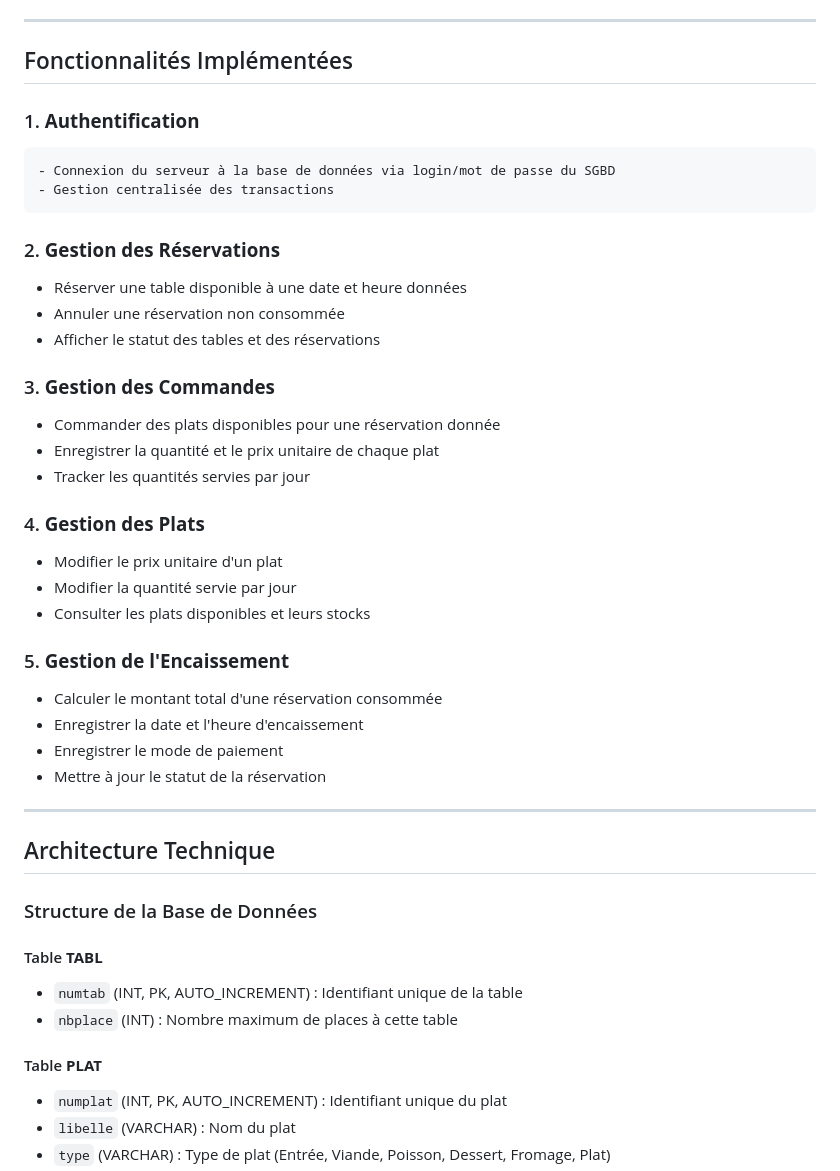
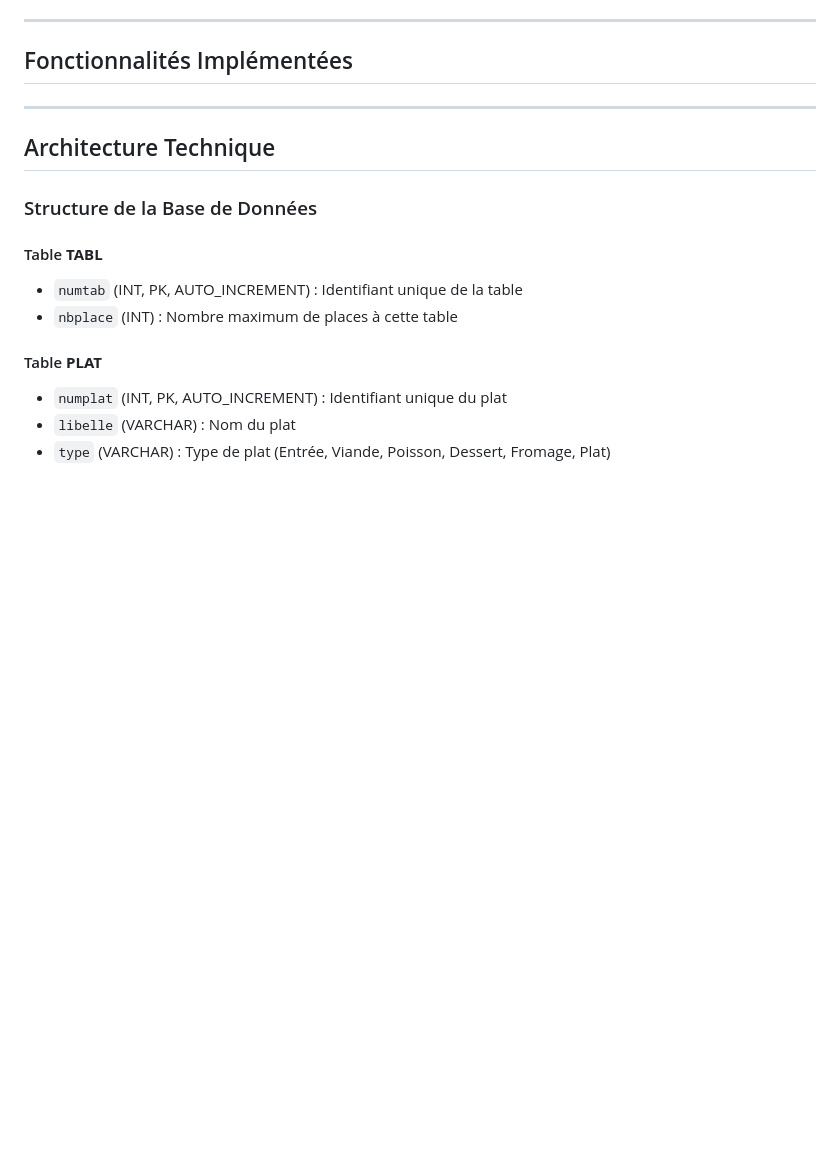
Before and after one commit to samycherch/ProjetGestionResto, a Markdown page: README.md, the part around one of its changes. Drawn GitHub-style; blank space fills up the shorter version.

```diff
--- a/README.md
+++ b/README.md
@@ -17,31 +17,6 @@ Application web développée en PHP pour gérer les opérations d'un restaurant.
 ---
 
 ## Fonctionnalités Implémentées
-
-### 1. **Authentification**
-    - Connexion du serveur à la base de données via login/mot de passe du SGBD
-    - Gestion centralisée des transactions
-
-### 2. **Gestion des Réservations**
-   - Réserver une table disponible à une date et heure données
-   - Annuler une réservation non consommée
-   - Afficher le statut des tables et des réservations
-
-### 3. **Gestion des Commandes**
-   - Commander des plats disponibles pour une réservation donnée
-   - Enregistrer la quantité et le prix unitaire de chaque plat
-   - Tracker les quantités servies par jour
-
-### 4. **Gestion des Plats**
-   - Modifier le prix unitaire d'un plat
-   - Modifier la quantité servie par jour
-   - Consulter les plats disponibles et leurs stocks
-
-### 5. **Gestion de l'Encaissement**
-   - Calculer le montant total d'une réservation consommée
-   - Enregistrer la date et l'heure d'encaissement
-   - Enregistrer le mode de paiement
-   - Mettre à jour le statut de la réservation
 
 ---
 
```
Also changed, not shown: other parts of README.md (+35 -48 lines).
